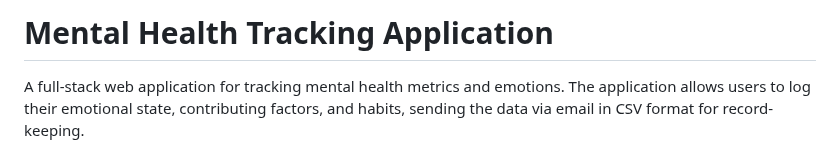
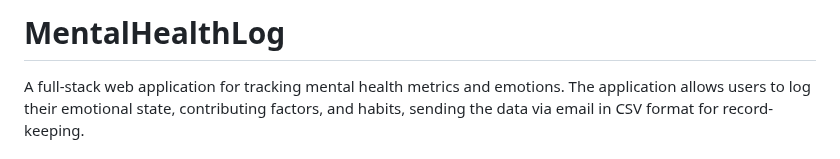
Before and after one commit to luis-ma-sousa/MentalHealthLog, a Markdown page: README.md, the part around the change. Drawn GitHub-style.

```diff
--- a/README.md
+++ b/README.md
@@ -1,4 +1,4 @@
-# Mental Health Tracking Application
+# MentalHealthLog
 
 A full-stack web application for tracking mental health metrics and emotions. The application allows users to log their emotional state, contributing factors, and habits, sending the data via email in CSV format for record-keeping.
 
```
